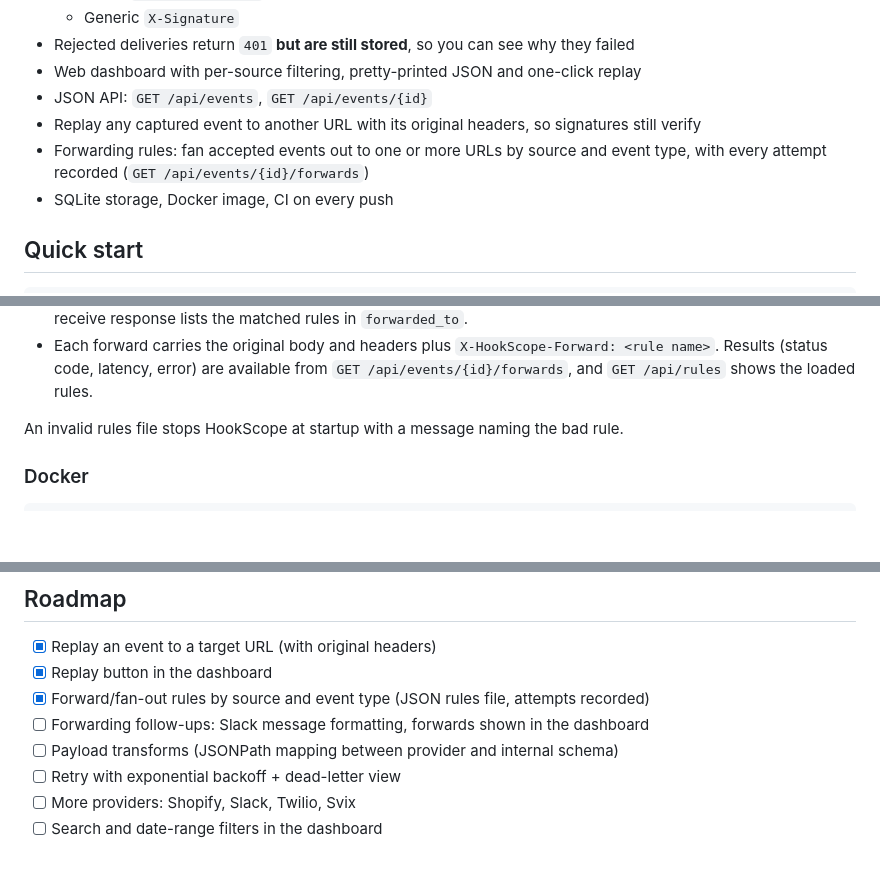
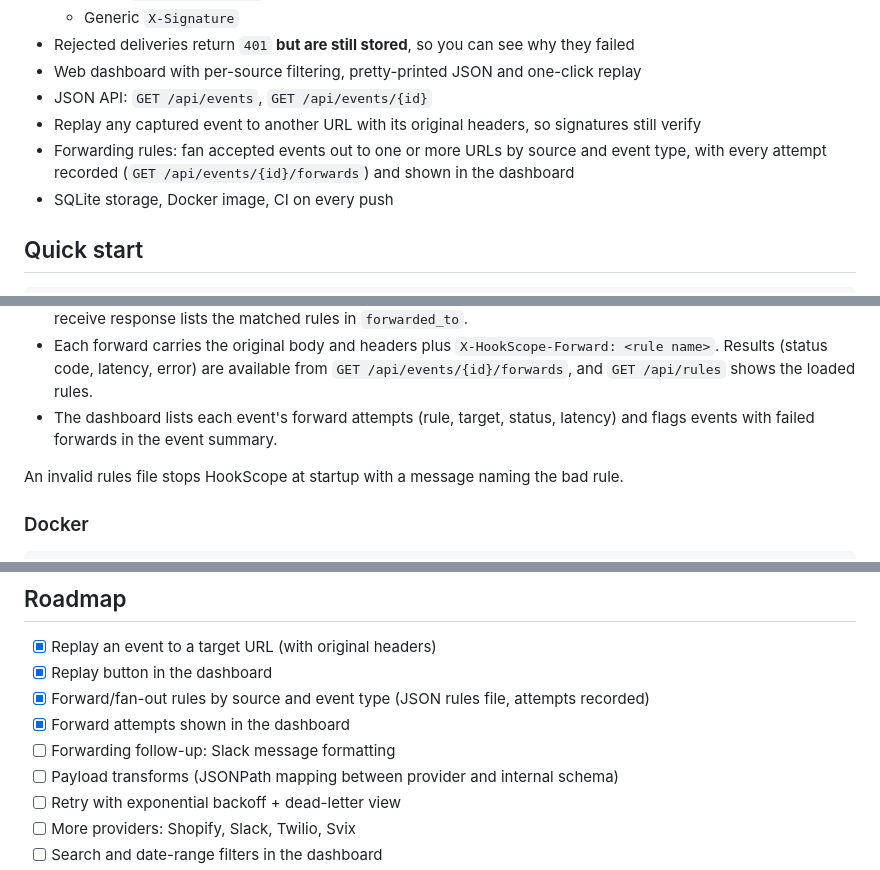
Before and after one commit to chinmaya-chhatre/Coding_repo, a Markdown page: README.md, 3 parts joined by grey strips. Drawn GitHub-style; blank space fills up the shorter version.

Commit message:
Document forwards in the dashboard and update roadmap

```diff
--- a/README.md
+++ b/README.md
@@ -23,7 +23,7 @@ a replayed request. HookScope makes each of those visible.
 - JSON API: `GET /api/events`, `GET /api/events/{id}`
 - Replay any captured event to another URL with its original headers, so signatures still verify
 - Forwarding rules: fan accepted events out to one or more URLs by source and event type,
-  with every attempt recorded (`GET /api/events/{id}/forwards`)
+  with every attempt recorded (`GET /api/events/{id}/forwards`) and shown in the dashboard
 - SQLite storage, Docker image, CI on every push
 
 ## Quick start
@@ -91,6 +91,8 @@ file and point `HOOKSCOPE_RULES` at it:
 - Each forward carries the original body and headers plus `X-HookScope-Forward: <rule name>`.
   Results (status code, latency, error) are available from `GET /api/events/{id}/forwards`,
   and `GET /api/rules` shows the loaded rules.
+- The dashboard lists each event's forward attempts (rule, target, status, latency) and
+  flags events with failed forwards in the event summary.
 
 An invalid rules file stops HookScope at startup with a message naming the bad rule.
 
@@ -138,7 +140,8 @@ ruff check . && pytest -q
 - [x] Replay an event to a target URL (with original headers)
 - [x] Replay button in the dashboard
 - [x] Forward/fan-out rules by source and event type (JSON rules file, attempts recorded)
-- [ ] Forwarding follow-ups: Slack message formatting, forwards shown in the dashboard
+- [x] Forward attempts shown in the dashboard
+- [ ] Forwarding follow-up: Slack message formatting
 - [ ] Payload transforms (JSONPath mapping between provider and internal schema)
 - [ ] Retry with exponential backoff + dead-letter view
 - [ ] More providers: Shopify, Slack, Twilio, Svix
```
